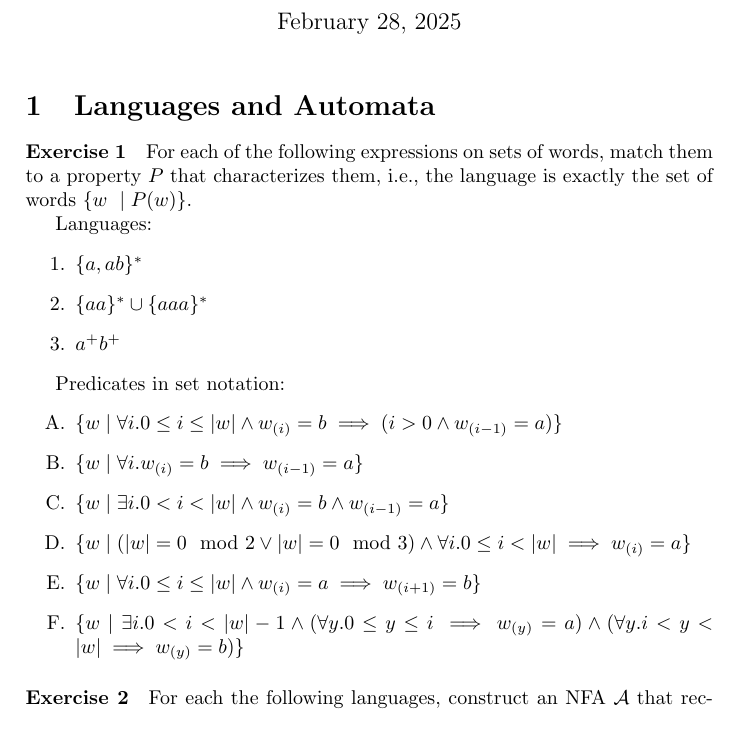
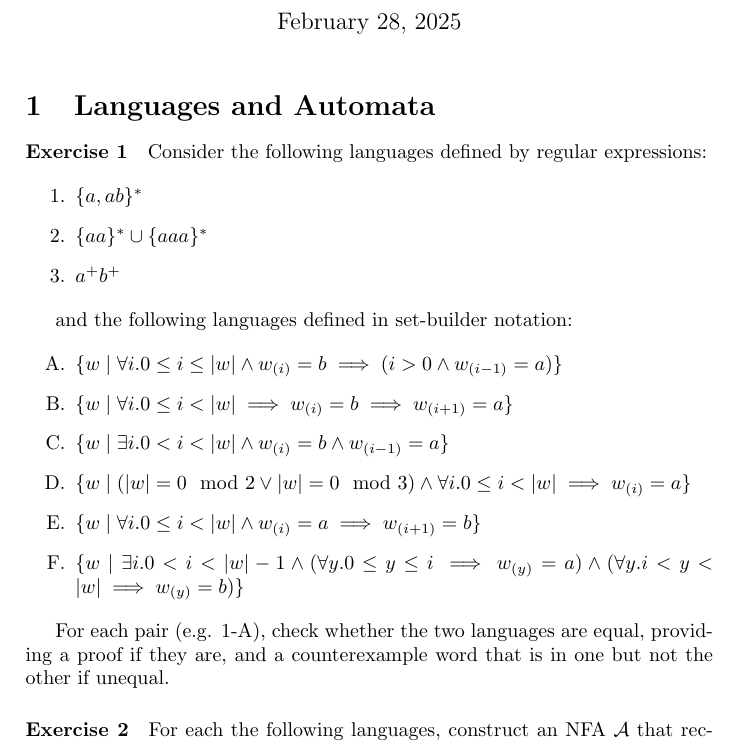
Before and after one commit to epfl-lara/cs320, a LaTeX problem sheet (info/exercises/src/ex-01/main.tex, which reads info/exercises/src/ex-01/ex/languages.tex): part of page 1 of 3, cut so that both start at the same text. Compiled offline with pdfLaTeX.

Commit message:
Update exercise set 1 q1

```diff
--- a/info/exercises/src/ex-01/ex/languages.tex
+++ b/info/exercises/src/ex-01/ex/languages.tex
@@ -3,31 +3,33 @@
 
 \begin{exercise}{}
 
-  For each of the following expressions on sets of words, match them to a
-  property \(P\) that characterizes them, i.e., the language is exactly the set
-  of words \(\{ w \ \mid P(w) \}\).
+  Consider the following languages defined by regular expressions:
 
-  Languages:
   \begin{enumerate}
     \item \(\{a,ab\}^*\)
     \item \(\{aa\}^* \cup \{aaa\}^*\)
     \item \(a^+b^+\)
   \end{enumerate}
 
-  Predicates in set notation:
+  and the following languages defined in set-builder notation:
+
   \begin{enumerate}
     \renewcommand{\theenumi}{\Alph{enumi}}
     \item \(\{w \mid \forall i. 0 \le i \le |w| \land w_{(i)} = b \implies (i > 0 \land w_{(i - 1)} = a)\}\) % 1
-    \item \(\{w \mid \forall i. w_{(i)} = b \implies w_{(i - 1)} = a\}\) % wrong
+    \item \(\{w \mid \forall i. 0 \le i < |w| \implies w_{(i)} = b \implies w_{(i + 1)} = a\}\) % wrong
     \item \(\{w \mid \exists i. 0 < i < |w| \land w_{(i)} = b \land w_{(i - 1)} = a\}\) % wrong
     \item \(\{w \mid (|w| = 0 \mod 2 \lor |w| = 0 \mod 3) \land \forall i. 0 \leq i < |w| \implies w_{(i)} = a\}\) % 2
-    \item \(\{w \mid \forall i. 0 \le i \le |w| \land w_{(i)} = a \implies w_{(i + 1)} = b\}\) % wrong
+    \item \(\{w \mid \forall i. 0 \le i < |w| \land w_{(i)} = a \implies w_{(i + 1)} = b\}\) % wrong
     \item \(\{w \mid \exists i. 0 < i < |w| - 1 \land
     (\forall y. 0 \leq y \leq i \implies w_{(y)} = a) \land  (\forall y. i < y < |w| \implies w_{(y)} = b) \}\) % 3
   \end{enumerate}
 
-
+  For each pair (e.g. 1-A), check whether the two languages are equal, providing
+  a proof if they are, and a counterexample word that is in one but not the
+  other if unequal.
 
   \begin{solution}
 
-    \(1 \mapsto A, 2 \mapsto D, 3 \mapsto F\).
+    Equal language pairs: \(1 \mapsto A, 2 \mapsto D, 3 \mapsto F\).
+
+    Counterexamples (\(\cdot^\star\) means the word is in the alphabet-labelled
```
Also changed, not shown: info/exercises/ex-01-sol.pdf, info/exercises/ex-01.pdf, info/exercises/src/ex-01/ex/languages.tex (9 more changed lines).
